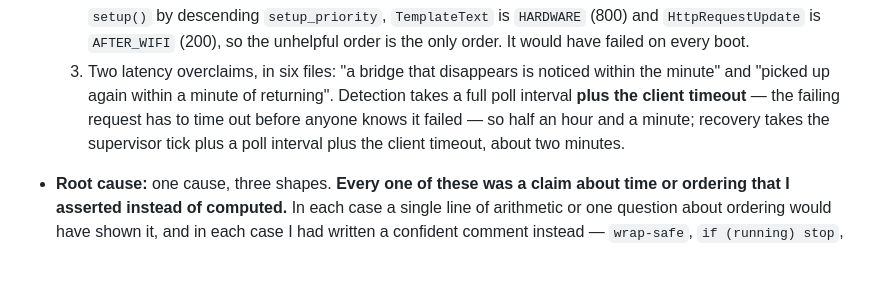
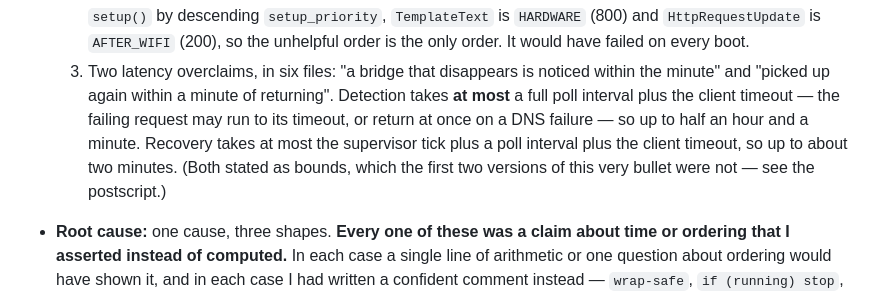
Before and after one commit to strausmann/paperless-scan-bridge, a Markdown page: docs/learnings/lessons-learned.md, the part around the change. Rendered like a GitHub page; blank space fills up the shorter version.

Commit message:
docs(docs): state the learning's own latencies as bounds
The entry warns in its postscript that a chain of maxima is a bound and
not a duration, and then, twenty lines above, gave both sums as
durations. A learning that demonstrates the failure it documents is
worse than none.

Both are now written as bounds, and the bullet says so, because the
interesting fact about that paragraph is that it took three passes to
get right.

Refs #111

```diff
--- a/docs/learnings/lessons-learned.md
+++ b/docs/learnings/lessons-learned.md
@@ -26,10 +26,12 @@ Newest first. Format & process: see [`README.md`](README.md) and `.claude/rules/
      only order. It would have failed on every boot.
   3. Two latency overclaims, in six files: "a bridge that disappears is noticed
      within the minute" and "picked up again within a minute of returning".
-     Detection takes a full poll interval **plus the client timeout** — the
-     failing request has to time out before anyone knows it failed — so half an
-     hour and a minute; recovery takes the supervisor tick plus a poll interval
-     plus the client timeout, about two minutes.
+     Detection takes **at most** a full poll interval plus the client timeout —
+     the failing request may run to its timeout, or return at once on a DNS
+     failure — so up to half an hour and a minute. Recovery takes at most the
+     supervisor tick plus a poll interval plus the client timeout, so up to
+     about two minutes. (Both stated as bounds, which the first two versions of
+     this very bullet were not — see the postscript.)
 
 - **Root cause:** one cause, three shapes. **Every one of these was a claim
   about time or ordering that I asserted instead of computed.** In each case a
```
